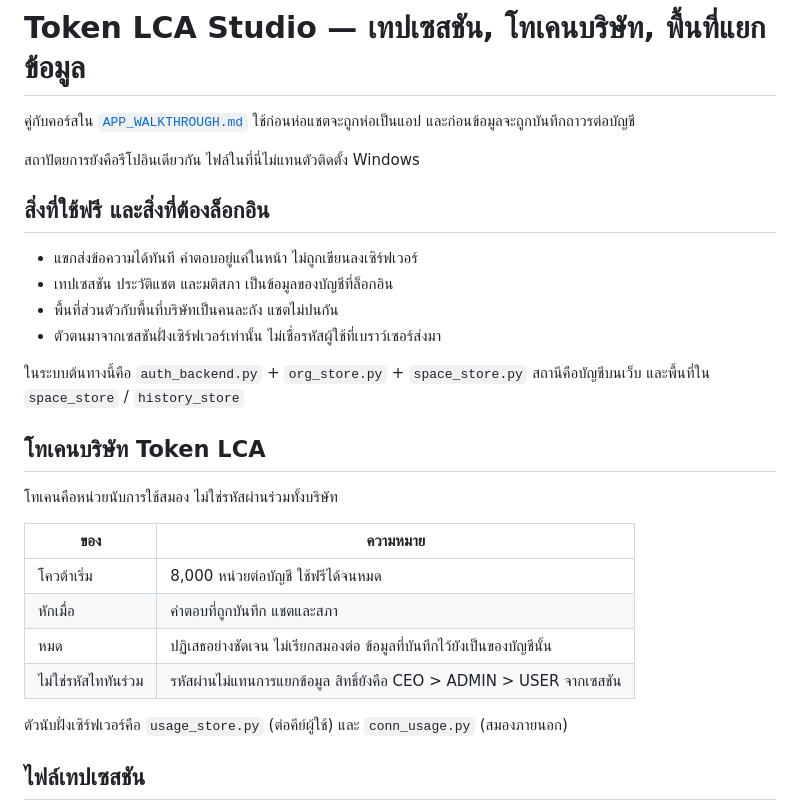
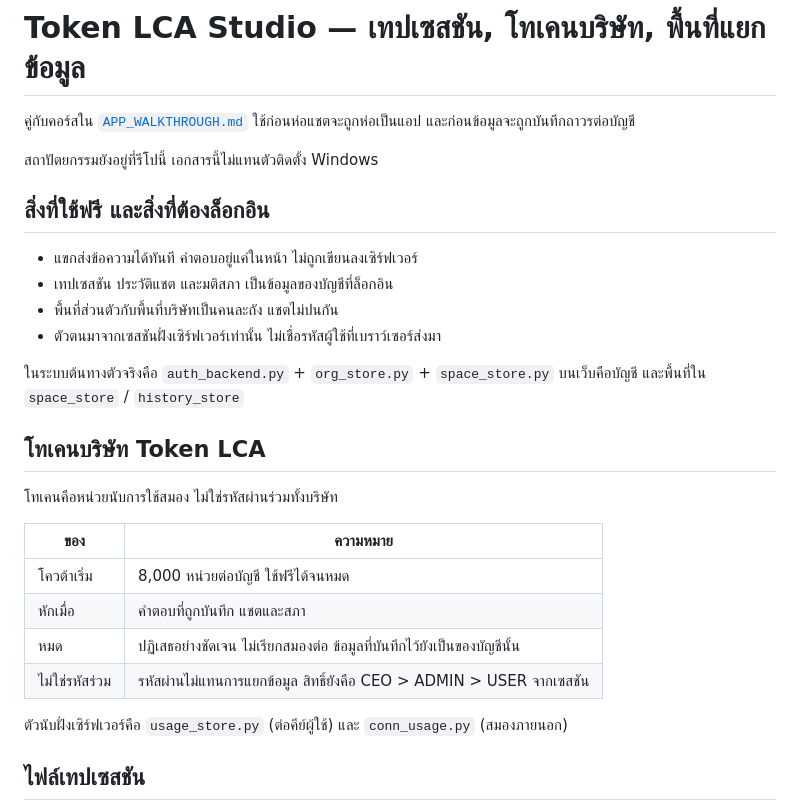
Before and after one commit to Ragam111/9nammon, a Markdown page: docs/TOKEN_LCA_STUDIO.md, the part around the change. Rendered like a GitHub page.

Commit message:
docs: clarify Token LCA studio wording

```diff
--- a/docs/TOKEN_LCA_STUDIO.md
+++ b/docs/TOKEN_LCA_STUDIO.md
@@ -3,7 +3,7 @@
 คู่กับคอร์สใน [`APP_WALKTHROUGH.md`](APP_WALKTHROUGH.md) ใช้ก่อนห่อแชตจะถูกห่อเป็นแอป
 และก่อนข้อมูลจะถูกบันทึกถาวรต่อบัญชี
 
-สถาปัตยการยังคือรีโปอินเดียวกัน ไฟล์ในที่นี่ไม่แทนตัวติดตั้ง Windows
+สถาปัตยกรรมยังอยู่ที่รีโปนี้ เอกสารนี้ไม่แทนตัวติดตั้ง Windows
 
 ## สิ่งที่ใช้ฟรี และสิ่งที่ต้องล็อกอิน
 
@@ -12,8 +12,8 @@
 - พื้นที่ส่วนตัวกับพื้นที่บริษัทเป็นคนละถัง แชตไม่ปนกัน
 - ตัวตนมาจากเซสชันฝั่งเซิร์ฟเวอร์เท่านั้น ไม่เชื่อรหัสผู้ใช้ที่เบราว์เซอร์ส่งมา
 
-ในระบบต้นทางนี้คือ `auth_backend.py` + `org_store.py` + `space_store.py`
-สถานีคือบัญชีบนเว็บ และพื้นที่ใน `space_store` / `history_store`
+ในระบบต้นทางตัวจริงคือ `auth_backend.py` + `org_store.py` + `space_store.py`
+บนเว็บคือบัญชี และพื้นที่ใน `space_store` / `history_store`
 
 ## โทเคนบริษัท Token LCA
 
@@ -24,7 +24,7 @@
 | โควต้าเริ่ม | 8,000 หน่วยต่อบัญชี ใช้ฟรีได้จนหมด |
 | หักเมื่อ | คำตอบที่ถูกบันทึก แชตและสภา |
 | หมด | ปฏิเสธอย่างชัดเจน ไม่เรียกสมองต่อ ข้อมูลที่บันทึกไว้ยังเป็นของบัญชีนั้น |
-| ไม่ใช่รหัสไททันร่วม | รหัสผ่านไม่แทนการแยกข้อมูล สิทธิ์ยังคือ CEO > ADMIN > USER จากเซสชัน |
+| ไม่ใช่รหัสร่วม | รหัสผ่านไม่แทนการแยกข้อมูล สิทธิ์ยังคือ CEO > ADMIN > USER จากเซสชัน |
 
 ตัวนับฝั่งเซิร์ฟเวอร์คือ `usage_store.py` (ต่อคีย์ผู้ใช้) และ `conn_usage.py` (สมองภายนอก)
 
```
